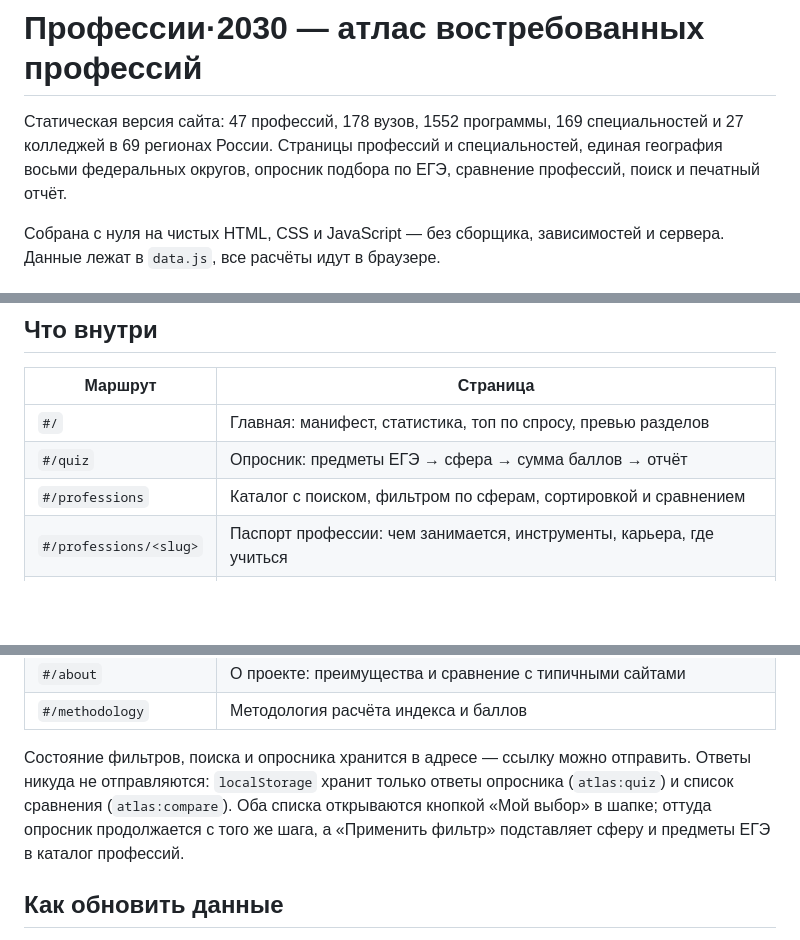
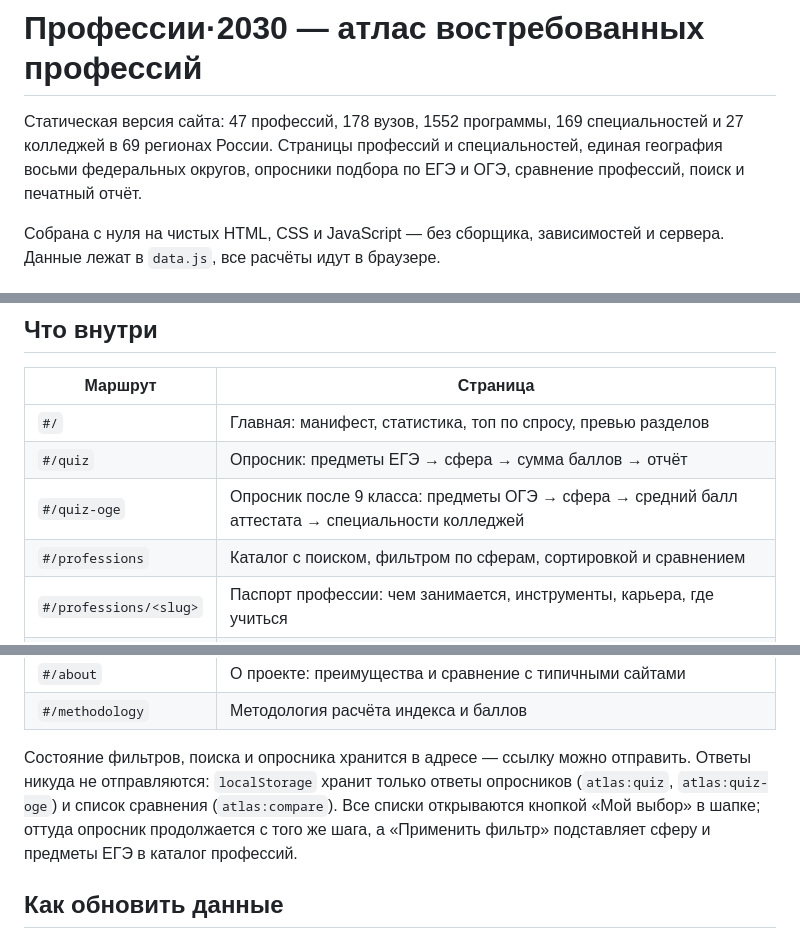
Before and after one commit to comesee10/atlas-2030, a Markdown page: README.md, 3 parts joined by grey strips. Rendered like a GitHub page; blank space fills up the shorter version.

Commit message:
Обновление: README.md

```diff
--- a/README.md
+++ b/README.md
@@ -1,6 +1,6 @@
 # Профессии·2030 — атлас востребованных профессий
 
-Статическая версия сайта: 47 профессий, 178 вузов, 1552 программы, 169 специальностей и 27 колледжей в 69 регионах России. Страницы профессий и специальностей, единая география восьми федеральных округов, опросник подбора по ЕГЭ, сравнение профессий, поиск и печатный отчёт.
+Статическая версия сайта: 47 профессий, 178 вузов, 1552 программы, 169 специальностей и 27 колледжей в 69 регионах России. Страницы профессий и специальностей, единая география восьми федеральных округов, опросники подбора по ЕГЭ и ОГЭ, сравнение профессий, поиск и печатный отчёт.
 
 Собрана с нуля на чистых HTML, CSS и JavaScript — без сборщика, зависимостей и сервера. Данные лежат в `data.js`, все расчёты идут в браузере.
 
@@ -84,6 +84,7 @@ atlas-2030/
 | --- | --- |
 | `#/` | Главная: манифест, статистика, топ по спросу, превью разделов |
 | `#/quiz` | Опросник: предметы ЕГЭ → сфера → сумма баллов → отчёт |
+| `#/quiz-oge` | Опросник после 9 класса: предметы ОГЭ → сфера → средний балл аттестата → специальности колледжей |
 | `#/professions` | Каталог с поиском, фильтром по сферам, сортировкой и сравнением |
 | `#/professions/<slug>` | Паспорт профессии: чем занимается, инструменты, карьера, где учиться |
 | `#/specialties` | Все специальности: код, профессия, ЕГЭ, минимальный балл и города |
@@ -94,7 +95,7 @@ atlas-2030/
 | `#/about` | О проекте: преимущества и сравнение с типичными сайтами |
 | `#/methodology` | Методология расчёта индекса и баллов |
 
-Состояние фильтров, поиска и опросника хранится в адресе — ссылку можно отправить. Ответы никуда не отправляются: `localStorage` хранит только ответы опросника (`atlas:quiz`) и список сравнения (`atlas:compare`). Оба списка открываются кнопкой «Мой выбор» в шапке; оттуда опросник продолжается с того же шага, а «Применить фильтр» подставляет сферу и предметы ЕГЭ в каталог профессий.
+Состояние фильтров, поиска и опросника хранится в адресе — ссылку можно отправить. Ответы никуда не отправляются: `localStorage` хранит только ответы опросников (`atlas:quiz`, `atlas:quiz-oge`) и список сравнения (`atlas:compare`). Все списки открываются кнопкой «Мой выбор» в шапке; оттуда опросник продолжается с того же шага, а «Применить фильтр» подставляет сферу и предметы ЕГЭ в каталог профессий.
 
 ## Как обновить данные
 
```
Also changed, not shown: other parts of README.md (+1 -0 lines).
